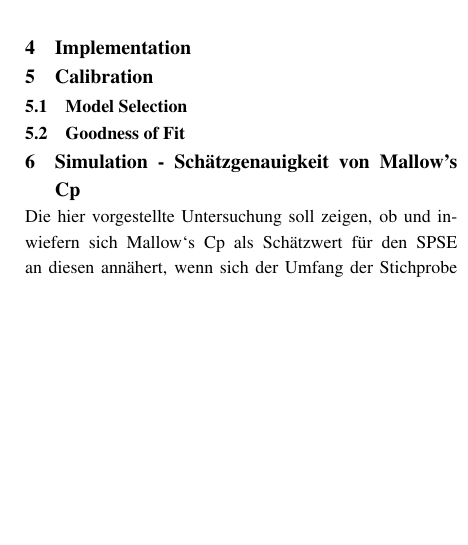
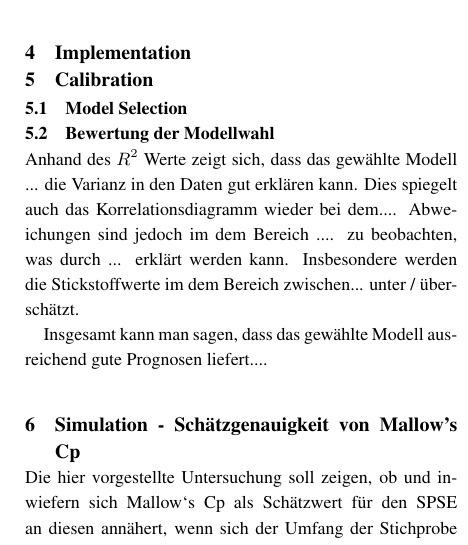
Before and after one commit to TobiGiese/NIR-WS1819, a LaTeX paper (tex/main.tex, which reads tex/sec/model-selection.tex): part of one column of page 6 of 10, cut so that both start at the same text, the shorter picture padded with empty space. Compiled offline with pdfLaTeX.

Commit message:
Update on Overleaf.

```diff
--- a/tex/sec/model-selection.tex
+++ b/tex/sec/model-selection.tex
@@ -43,11 +43,16 @@
 
 	% subsection calibration
 
-	\subsection{Goodness of Fit}
-	\label{ssec:suitability}
+	\subsection{Bewertung der Modellwahl}
+	\label{ssec:Bewertung der Modellwahl}
+	    Anhand des $R^2$ Werte zeigt sich, dass das gewählte Modell ... die Varianz in den Daten gut erklären kann.
+	    Dies spiegelt auch das Korrelationsdiagramm wieder bei dem....
+	    Abweichungen sind jedoch im dem Bereich .... zu beobachten, was durch ... erklärt werden kann.
+	    Insbesondere werden die Stickstoffwerte im dem Bereich zwischen... unter / überschätzt.
+
+	    Insgesamt kann man sagen, dass das gewählte Modell ausreichend gute Prognosen liefert....
 
 
-
-	% subsection suitability
+	% subsection Bewertung der Modellwahl
 
 % section model-selection
```
